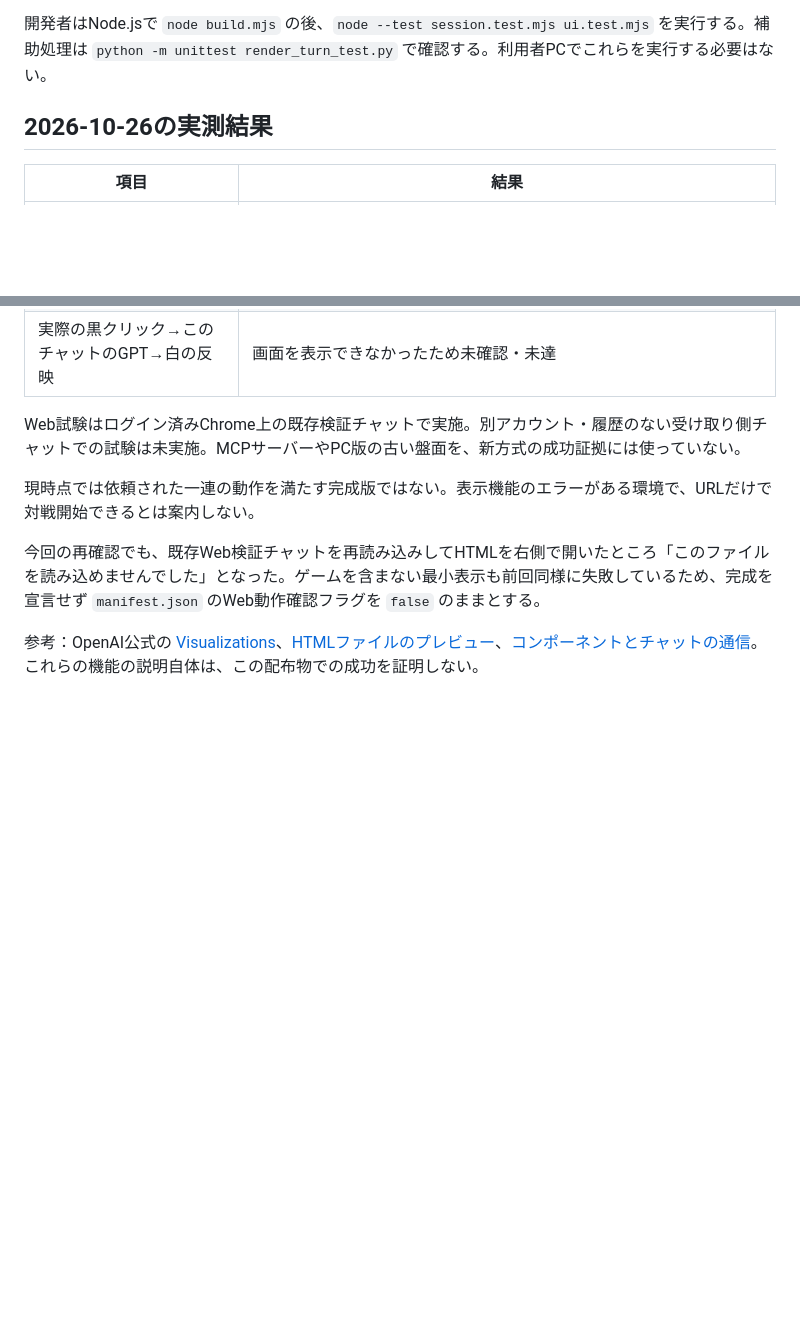
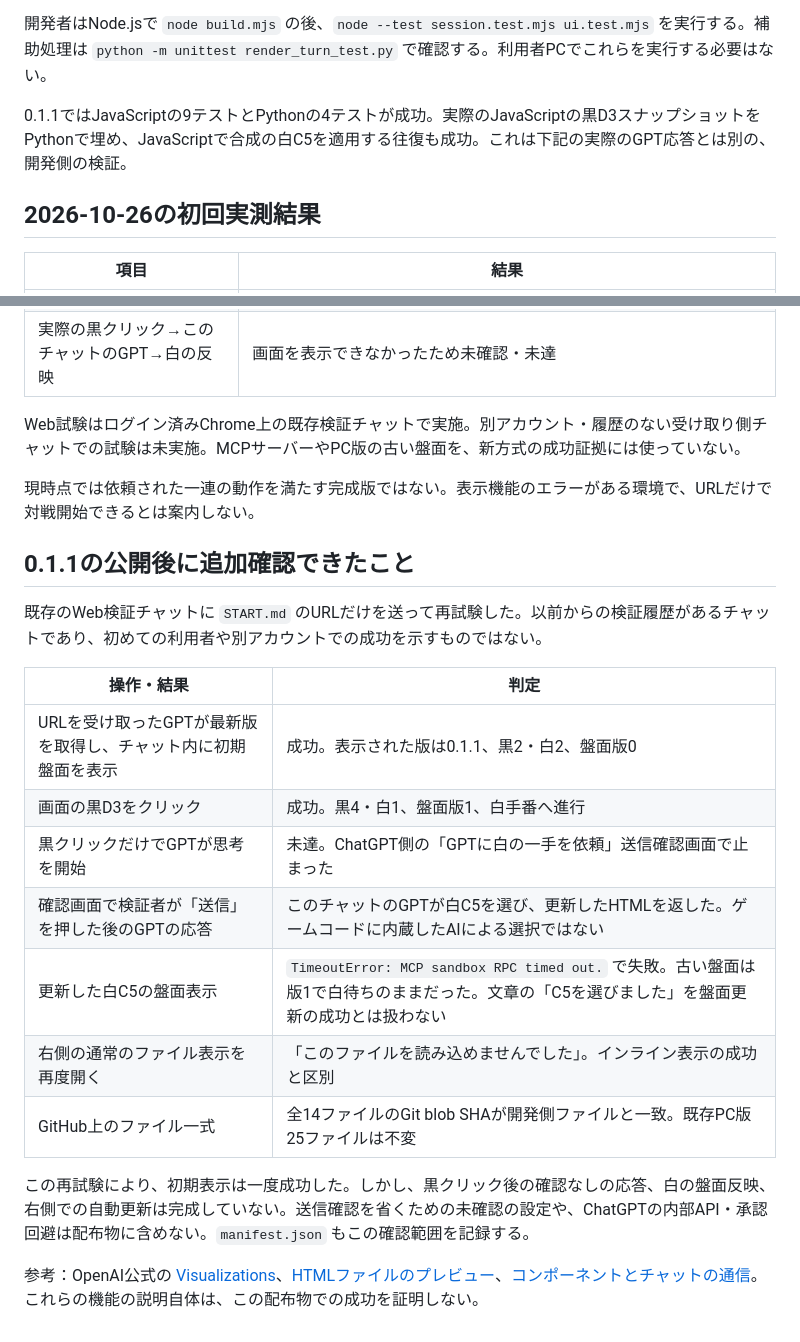
Before and after one commit to tianzhongshenshu382-a11y/gpt-reversi-local, a Markdown page: in-chat/README.md, 2 parts joined by grey strips. Drawn GitHub-style; blank space fills up the shorter version.

```diff
--- a/in-chat/README.md
+++ b/in-chat/README.md
@@ -60,7 +60,9 @@ GitHubから最初に取得した後、ゲームコードが外部のゲーム
 
 開発者はNode.jsで `node build.mjs` の後、`node --test session.test.mjs ui.test.mjs` を実行する。補助処理は `python -m unittest render_turn_test.py` で確認する。利用者PCでこれらを実行する必要はない。
 
-## 2026-10-26の実測結果
+0.1.1ではJavaScriptの9テストとPythonの4テストが成功。実際のJavaScriptの黒D3スナップショットをPythonで埋め、JavaScriptで合成の白C5を適用する往復も成功。これは下記の実際のGPT応答とは別の、開発側の検証。
+
+## 2026-10-26の初回実測結果
 
 | 項目 | 結果 |
 |---|---|
@@ -80,6 +82,20 @@ Web試験はログイン済みChrome上の既存検証チャットで実施。
 
 現時点では依頼された一連の動作を満たす完成版ではない。表示機能のエラーがある環境で、URLだけで対戦開始できるとは案内しない。
 
-今回の再確認でも、既存Web検証チャットを再読み込みしてHTMLを右側で開いたところ「このファイルを読み込めませんでした」となった。ゲームを含まない最小表示も前回同様に失敗しているため、完成を宣言せず `manifest.json` のWeb動作確認フラグを `false` のままとする。
+## 0.1.1の公開後に追加確認できたこと
+
+既存のWeb検証チャットに `START.md` のURLだけを送って再試験した。以前からの検証履歴があるチャットであり、初めての利用者や別アカウントでの成功を示すものではない。
+
+| 操作・結果 | 判定 |
+|---|---|
+| URLを受け取ったGPTが最新版を取得し、チャット内に初期盤面を表示 | 成功。表示された版は0.1.1、黒2・白2、盤面版0 |
+| 画面の黒D3をクリック | 成功。黒4・白1、盤面版1、白手番へ進行 |
+| 黒クリックだけでGPTが思考を開始 | 未達。ChatGPT側の「GPTに白の一手を依頼」送信確認画面で止まった |
+| 確認画面で検証者が「送信」を押した後のGPTの応答 | このチャットのGPTが白C5を選び、更新したHTMLを返した。ゲームコードに内蔵したAIによる選択ではない |
+| 更新した白C5の盤面表示 | `TimeoutError: MCP sandbox RPC timed out.` で失敗。古い盤面は版1で白待ちのままだった。文章の「C5を選びました」を盤面更新の成功とは扱わない |
+| 右側の通常のファイル表示を再度開く | 「このファイルを読み込めませんでした」。インライン表示の成功と区別 |
+| GitHub上のファイル一式 | 全14ファイルのGit blob SHAが開発側ファイルと一致。既存PC版25ファイルは不変 |
+
+この再試験により、初期表示は一度成功した。しかし、黒クリック後の確認なしの応答、白の盤面反映、右側での自動更新は完成していない。送信確認を省くための未確認の設定や、ChatGPTの内部API・承認回避は配布物に含めない。`manifest.json` もこの確認範囲を記録する。
 
 参考：OpenAI公式の [Visualizations](https://learn.chatgpt.com/docs/visualizations)、[HTMLファイルのプレビュー](https://learn.chatgpt.com/docs/artifacts-viewer)、[コンポーネントとチャットの通信](https://developers.openai.com/plugins/reference)。これらの機能の説明自体は、この配布物での成功を証明しない。
```
